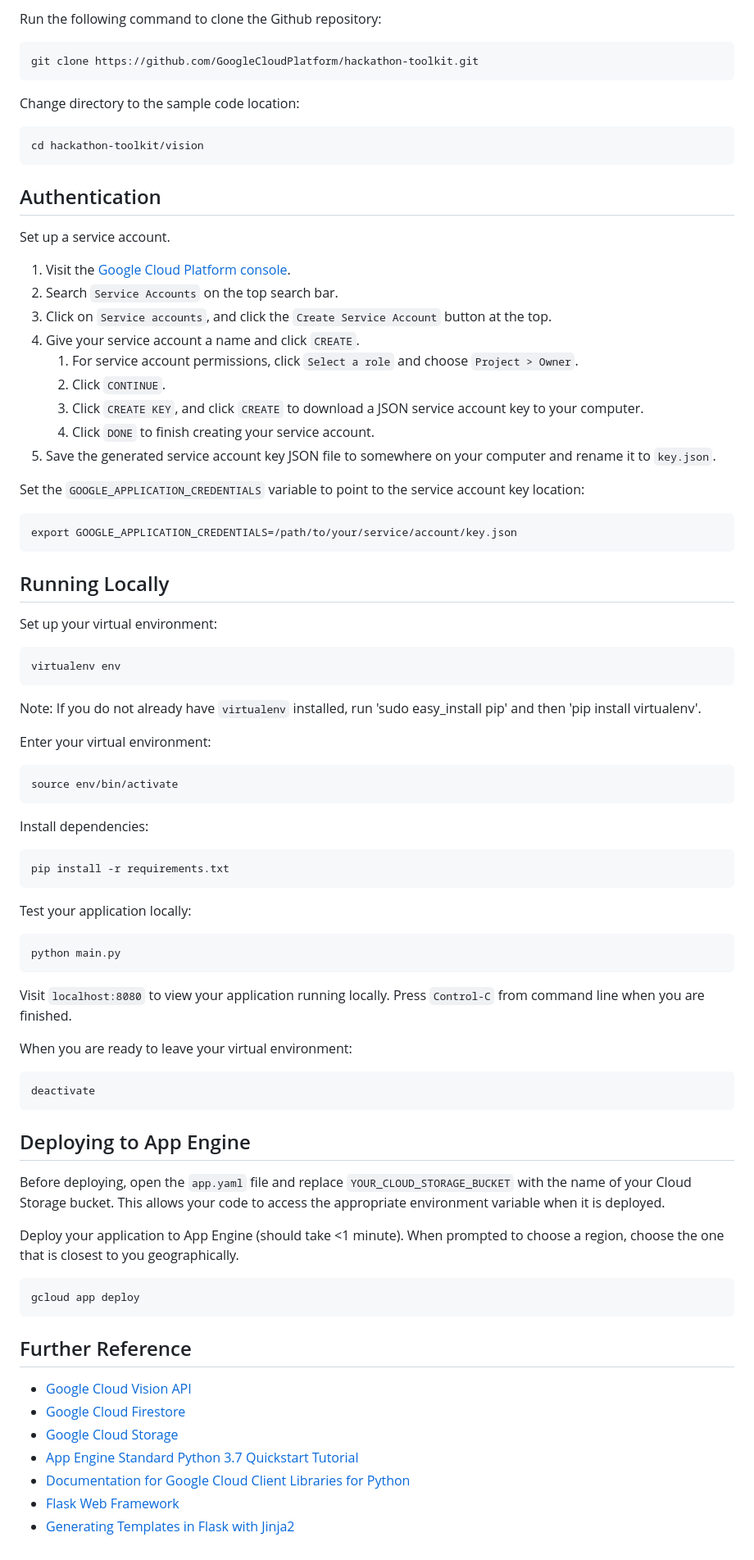
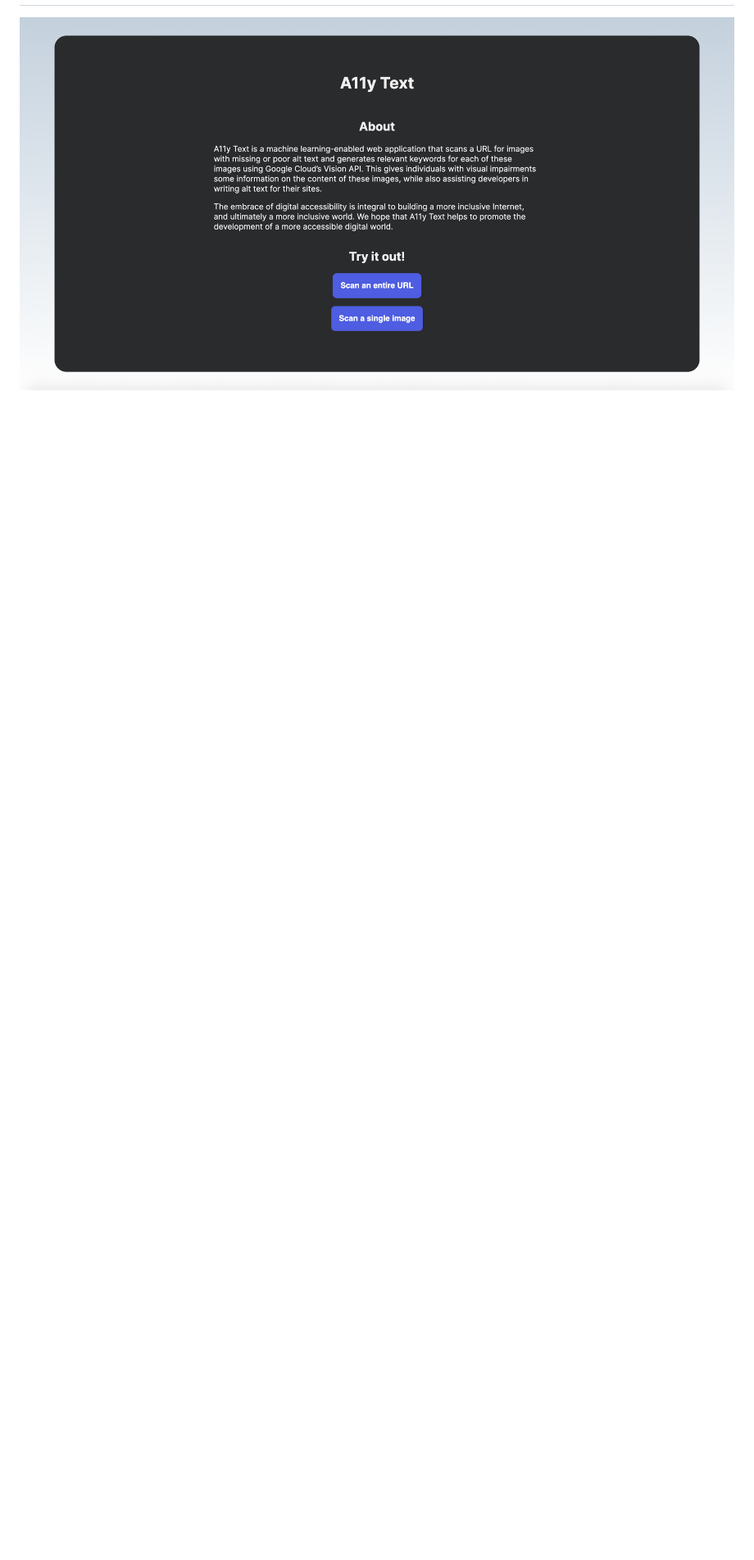
Before and after one commit to anna-zhang/image-text, a Markdown page: README.md, the part around the change printed below. Shown: that part at 82% size. Rendered like a GitHub page; pictures changed too: static/A11yText.jpg (added); blank space fills up the shorter version.

Commit message:
update readme and demo image

```diff
--- a/README.md
+++ b/README.md
@@ -58,69 +19 @@ Initialize gcloud, selecting your Google account and project ID:
-Run the following command to clone the Github repository:
-
-    git clone https://github.com/GoogleCloudPlatform/hackathon-toolkit.git
-
-Change directory to the sample code location:
-
-    cd hackathon-toolkit/vision
-
-## Authentication
-
-Set up a service account.
-
-1. Visit the [Google Cloud Platform console](https://console.cloud.google.com).
-1. Search `Service Accounts` on the top search bar.
-1. Click on `Service accounts`, and click the `Create Service Account` button at the top.
-1. Give your service account a name and click `CREATE`.
-    1. For service account permissions, click `Select a role` and choose `Project > Owner`.
-    1. Click `CONTINUE`.
-    1. Click `CREATE KEY`, and click `CREATE` to download a JSON service account key to your computer.
-    1. Click `DONE` to finish creating your service account.
-1. Save the generated service account key JSON file to somewhere on your computer and rename it to `key.json`.
-
-Set the `GOOGLE_APPLICATION_CREDENTIALS` variable to point to the service account key location:
-
-    export GOOGLE_APPLICATION_CREDENTIALS=/path/to/your/service/account/key.json
-
-## Running Locally
-
-Set up your virtual environment:
-
-    virtualenv env
-
-Note: If you do not already have `virtualenv` installed, run 'sudo easy_install pip' and then 'pip install virtualenv'.
-
-Enter your virtual environment:
-
-    source env/bin/activate
-
-Install dependencies:
-
-    pip install -r requirements.txt
-
-Test your application locally:
-
-    python main.py
-
-Visit `localhost:8080` to view your application running locally. Press `Control-C` from command line when you are finished.
-
-When you are ready to leave your virtual environment:
-
-    deactivate
-
-## Deploying to App Engine
-
-Before deploying, open the `app.yaml` file and replace `YOUR_CLOUD_STORAGE_BUCKET` with the name of your Cloud Storage bucket. This allows your code to access the appropriate environment variable when it is deployed.
-
-Deploy your application to App Engine (should take <1 minute). When prompted to choose a region, choose the one that is closest to you geographically.
-
-    gcloud app deploy
-
-## Further Reference
-
-- [Google Cloud Vision API](https://cloud.google.com/vision/docs/)
-- [Google Cloud Firestore](https://cloud.google.com/firestore/docs/)
-- [Google Cloud Storage](https://cloud.google.com/storage/docs/)
-- [App Engine Standard Python 3.7 Quickstart Tutorial](https://cloud.google.com/appengine/docs/standard/python3/quickstart)
-- [Documentation for Google Cloud Client Libraries for Python](https://googlecloudplatform.github.io/google-cloud-python/latest/index.html)
-- [Flask Web Framework](http://flask.pocoo.org/docs/1.0/)
-- [Generating Templates in Flask with Jinja2](http://flask.pocoo.org/docs/1.0/quickstart/#rendering-templates)
+![A11y Text Homepage](static/A11yText.jpg)
```
Also changed, not shown: other parts of README.md (+9 -48 lines).
